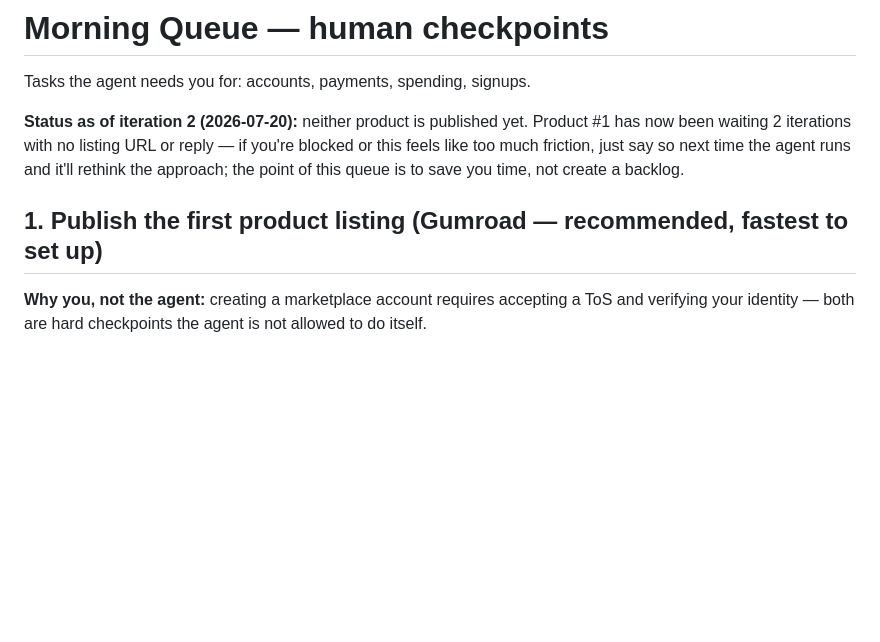
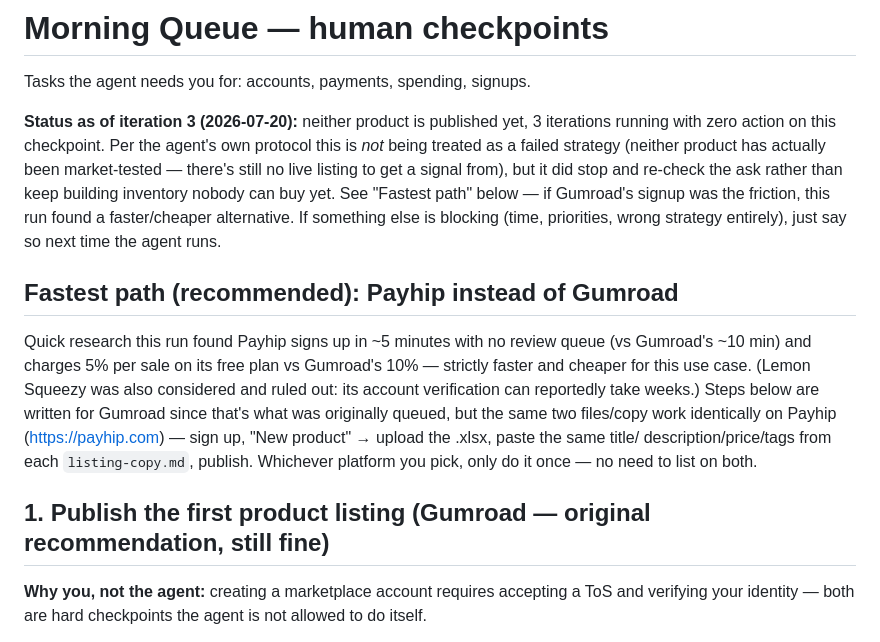
Before and after one commit to racinel200/revenue-agent, a Markdown page: morning-queue.md, the part around the change. Drawn GitHub-style; blank space fills up the shorter version.

Commit message:
Iteration 3: add faster/cheaper Payhip option to reduce checkpoint friction

```diff
--- a/morning-queue.md
+++ b/morning-queue.md
@@ -1,12 +1,25 @@
 # Morning Queue — human checkpoints
 Tasks the agent needs you for: accounts, payments, spending, signups.
 
-**Status as of iteration 2 (2026-07-20):** neither product is published yet. Product #1 has now
-been waiting 2 iterations with no listing URL or reply — if you're blocked or this feels like
-too much friction, just say so next time the agent runs and it'll rethink the approach; the
-point of this queue is to save you time, not create a backlog.
+**Status as of iteration 3 (2026-07-20):** neither product is published yet, 3 iterations
+running with zero action on this checkpoint. Per the agent's own protocol this is *not* being
+treated as a failed strategy (neither product has actually been market-tested — there's still
+no live listing to get a signal from), but it did stop and re-check the ask rather than keep
+building inventory nobody can buy yet. See "Fastest path" below — if Gumroad's signup was the
+friction, this run found a faster/cheaper alternative. If something else is blocking (time,
+priorities, wrong strategy entirely), just say so next time the agent runs.
 
-## 1. Publish the first product listing (Gumroad — recommended, fastest to set up)
+## Fastest path (recommended): Payhip instead of Gumroad
+Quick research this run found Payhip signs up in ~5 minutes with no review queue (vs Gumroad's
+~10 min) and charges 5% per sale on its free plan vs Gumroad's 10% — strictly faster and
+cheaper for this use case. (Lemon Squeezy was also considered and ruled out: its account
+verification can reportedly take weeks.) Steps below are written for Gumroad since that's what
+was originally queued, but the same two files/copy work identically on Payhip
+(https://payhip.com) — sign up, "New product" → upload the .xlsx, paste the same title/
+description/price/tags from each `listing-copy.md`, publish. Whichever platform you pick, only
+do it once — no need to list on both.
+
+## 1. Publish the first product listing (Gumroad — original recommendation, still fine)
 
 **Why you, not the agent:** creating a marketplace account requires accepting a ToS and
 verifying your identity — both are hard checkpoints the agent is not allowed to do itself.
```
